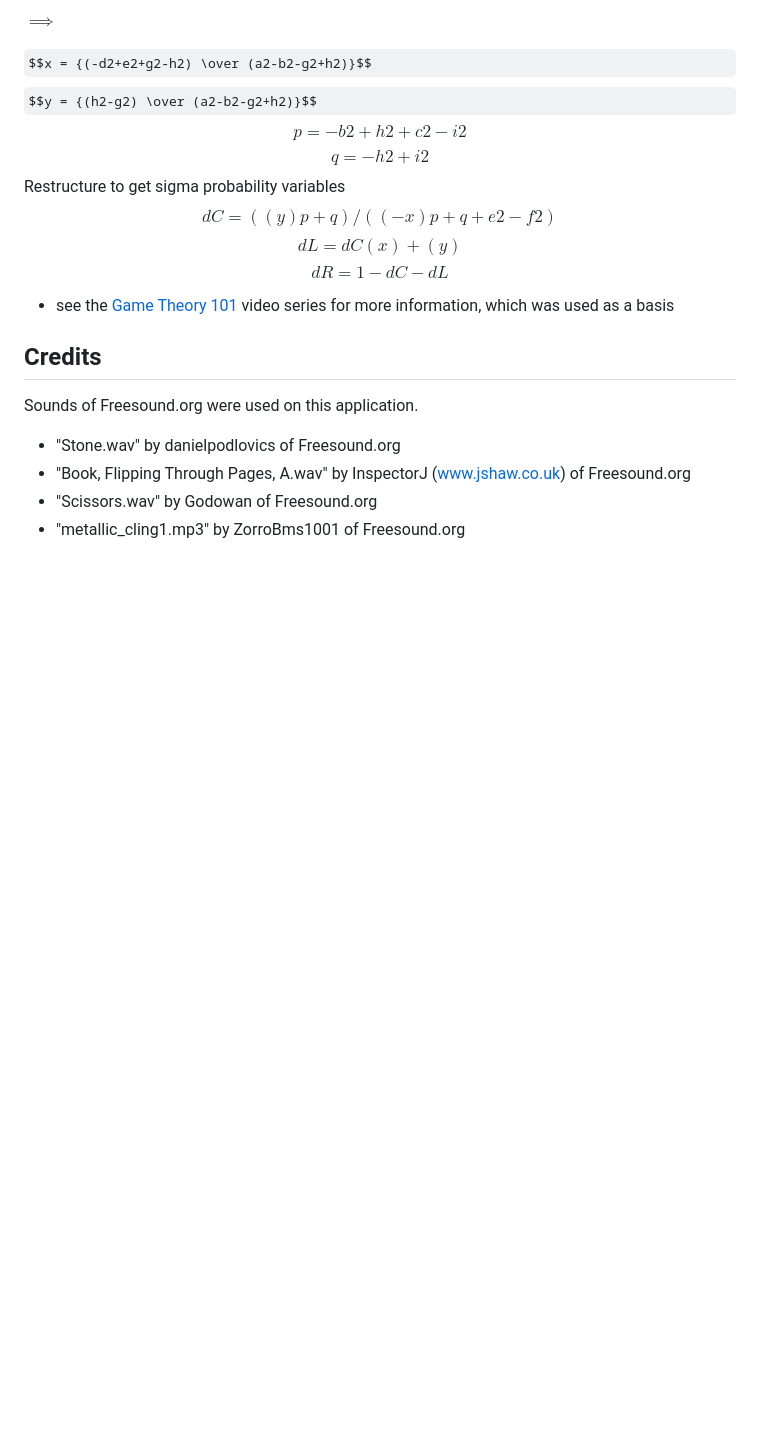
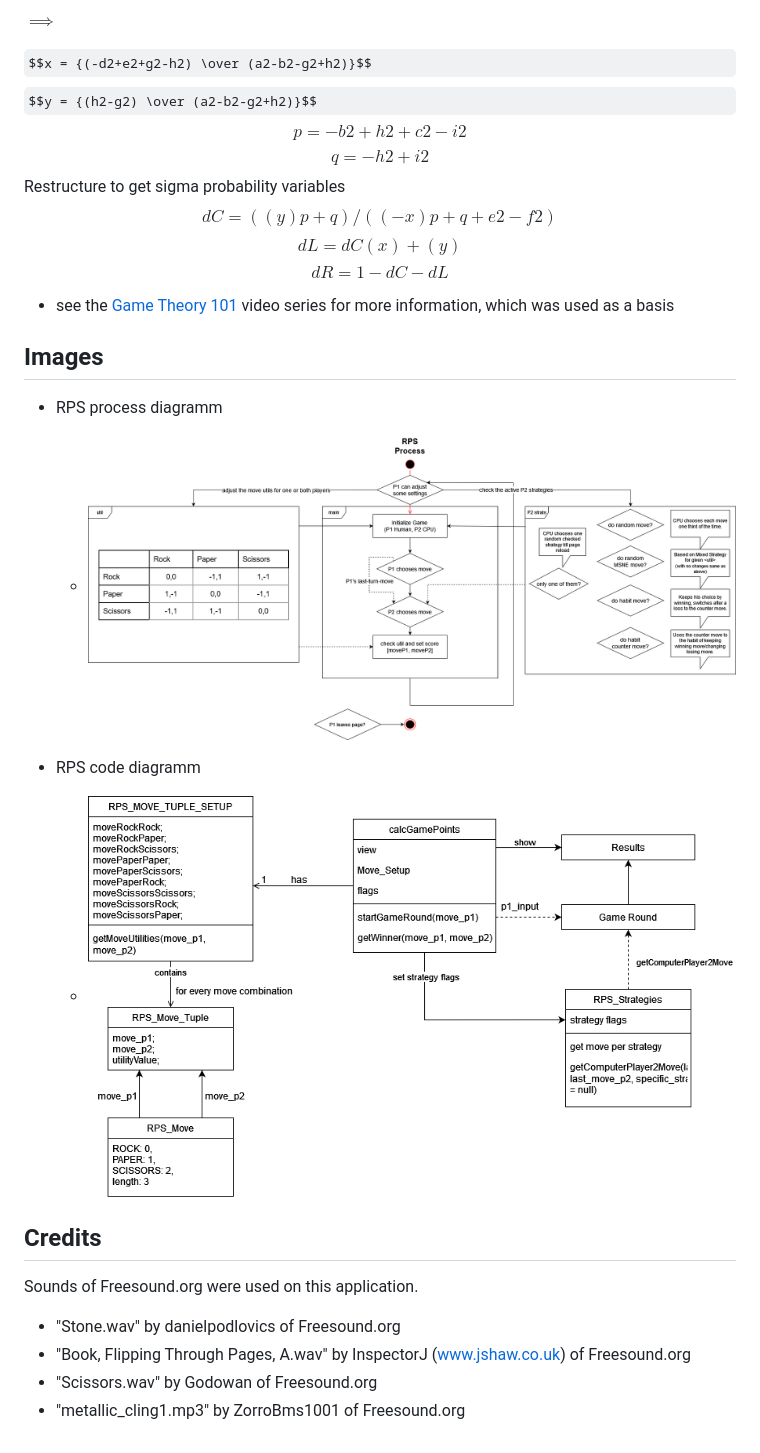
Before and after one commit to AU-VisualizationOfGameTheoryPrinciples/RPSGameVisualization, a Markdown page: README.md, the part around the change. Rendered like a GitHub page; pictures changed too: img/RPS_code_diagramm.png (added), img/RPS_process_diagramm.png (added); some formulas as TeX source; blank space fills up the shorter version.

Commit message:
update Readme with description images

```diff
--- a/README.md
+++ b/README.md
@@ -44,6 +44,13 @@ $$dR = 1 - dC - dL$$
 
 - see the [Game Theory 101](https://www.youtube.com/watch?v=C6_72XPpKNQ&list=PLKI1h_nAkaQoDzI4xDIXzx6U2ergFmedo&index=39) video series for more information, which was used as a basis
 
+## Images
+
+- RPS process diagramm
+    - ![RPS process diagramm](./img/RPS_process_diagramm.png)
+
+- RPS code diagramm
+    - ![RPS code diagramm](./img/RPS_code_diagramm.png)
 ## Credits
 
 Sounds of Freesound.org were used on this application.
```
